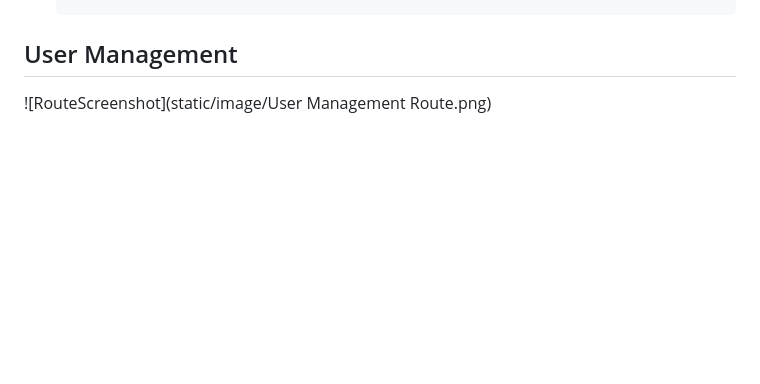
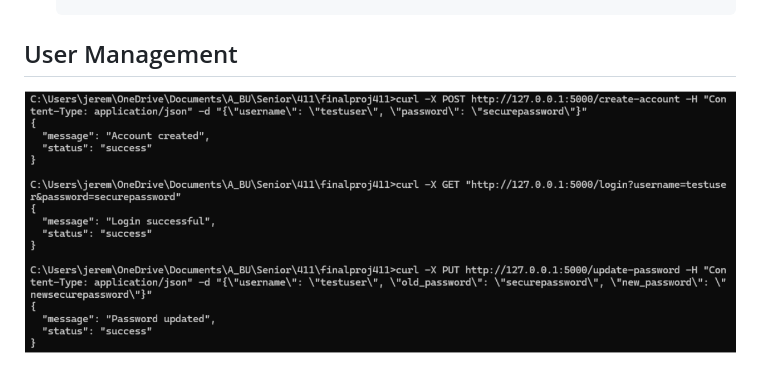
Before and after one commit to andrewx-bu/WeatherDashboard, a Markdown page: README.md, the part around the change. Rendered like a GitHub page; blank space fills up the shorter version.

Commit message:
Update README.md - most complete

````diff
--- a/README.md
+++ b/README.md
@@ -412,4 +412,4 @@
   ```
 
 ## User Management
-![RouteScreenshot](static/image/User Management Route.png)
+![RouteScreenshot](https://github.com/andrewx-bu/WeatherDashboard/blob/f598170e1e1666e56b2582f0e12ae47d3a9a4d87/static/image/User%20Management%20Route.png)
````
